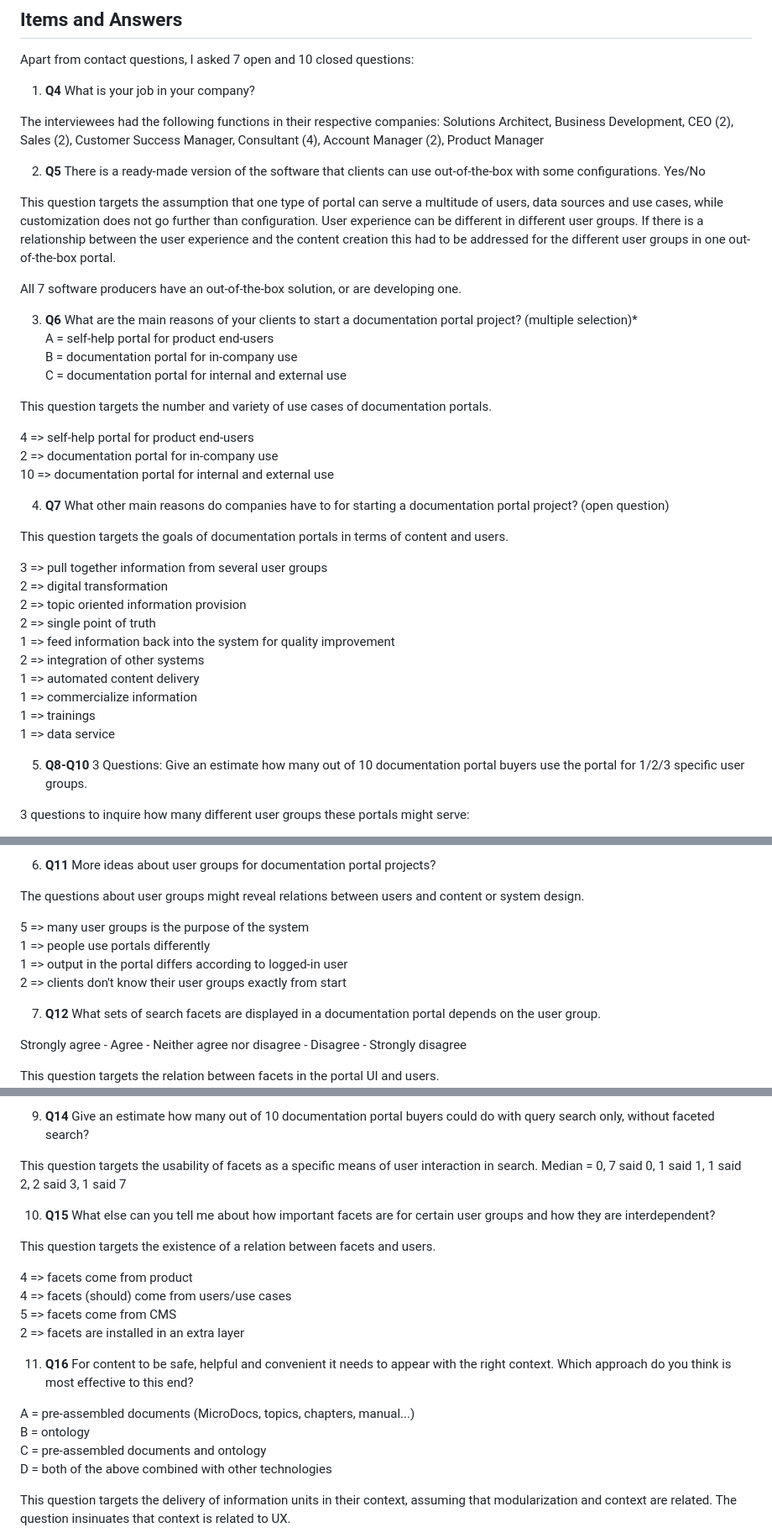
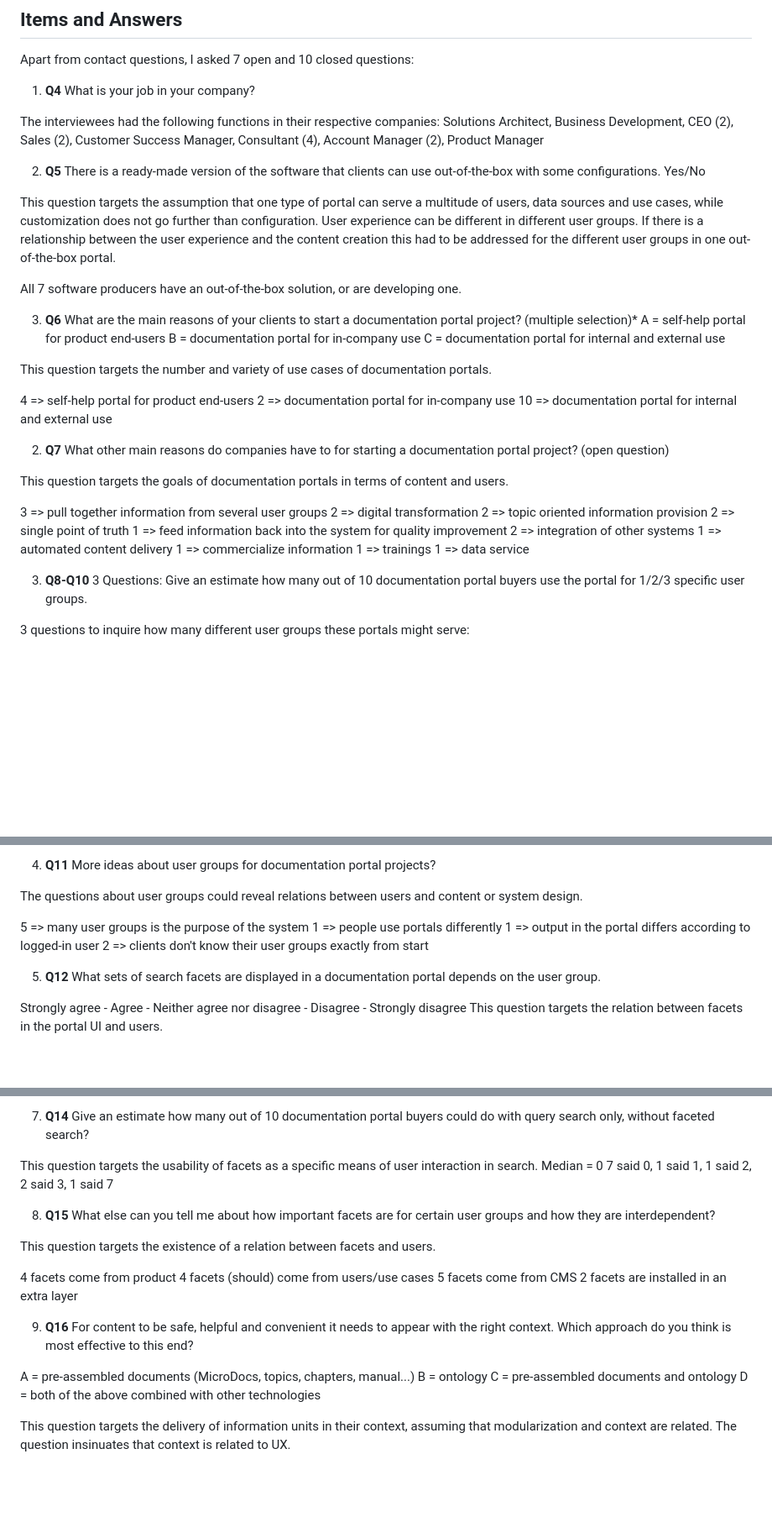
Before and after one commit to utaschulz1/TCLocThesis, a Markdown page: text/Appendix A Interviews.md, 3 parts joined by grey strips. Shown: that part at 84% size. Drawn GitHub-style; blank space fills up the shorter version.

```diff
--- a/text/Appendix A Interviews.md
+++ b/text/Appendix A Interviews.md
@@ -4,43 +4,44 @@
 
 Apart from contact questions, I asked 7 open and 10 closed questions:
 
-1.  **Q4** What is your job in your company?
+1. **Q4** What is your job in your company?
 
-The interviewees had the following functions in their respective companies: Solutions Architect, Business Development, CEO (2), Sales (2), Customer Success Manager, Consultant (4), Account Manager (2), Product Manager
+The interviewees had the following functions in their respective companies:
+Solutions Architect, Business Development, CEO (2), Sales (2), Customer Success Manager, Consultant (4), Account Manager (2), Product Manager
 
-2.  **Q5** There is a ready-made version of the software that clients can use out-of-the-box with some configurations. Yes/No
+2. **Q5** There is a ready-made version of the software that clients can use out-of-the-box with some configurations. Yes/No
 
 This question targets the assumption that one type of portal can serve a multitude of users, data sources and use cases, while customization does not go further than configuration. User experience can be different in different user groups. If there is a relationship between the user experience and the content creation this had to be addressed for the different user groups in one out-of-the-box portal.
 
 All 7 software producers have an out-of-the-box solution, or are developing one.
 
-3.  **Q6** What are the main reasons of your clients to start a documentation portal project? (multiple selection)\*\
-    A = self-help portal for product end-users\
-    B = documentation portal for in-company use\
-    C = documentation portal for internal and external use
+3. **Q6** What are the main reasons of your clients to start a documentation portal project? (multiple selection)\*
+            A = self-help portal for product end-users
+            B = documentation portal for in-company use
+            C = documentation portal for internal and external use
 
 This question targets the number and variety of use cases of documentation portals.
 
-4 =\> self-help portal for product end-users\
-2 =\> documentation portal for in-company use\
-10 =\> documentation portal for internal and external use
+4 => self-help portal for product end-users
+2 => documentation portal for in-company use
+10 => documentation portal for internal and external use
 
-4.  **Q7** What other main reasons do companies have to for starting a documentation portal project? (open question)
+2. **Q7** What other main reasons do companies have to for starting a documentation portal project? (open question)
 
 This question targets the goals of documentation portals in terms of content and users.
 
-3 =\> pull together information from several user groups\
-2 =\> digital transformation\
-2 =\> topic oriented information provision\
-2 =\> single point of truth\
-1 =\> feed information back into the system for quality improvement\
-2 =\> integration of other systems\
-1 =\> automated content delivery\
-1 =\> commercialize information\
-1 =\> trainings\
-1 =\> data service
+3 => pull together information from several user groups
+2 => digital transformation
+2 => topic oriented information provision
+2 => single point of truth
+1 => feed information back into the system for quality improvement
+2 => integration of other systems
+1 => automated content delivery
+1 => commercialize information
+1 => trainings
+1 => data service
 
-5.  **Q8-Q10** 3 Questions: Give an estimate how many out of 10 documentation portal buyers use the portal for 1/2/3 specific user groups.
+3. **Q8-Q10** 3 Questions: Give an estimate how many out of 10 documentation portal buyers use the portal for 1/2/3 specific user groups.
 
 3 questions to inquire how many different user groups these portals might serve:
 
@@ -48,16 +49,15 @@ This question targets the goals of documentation portals in terms of content and
 
-6.  **Q11** More ideas about user groups for documentation portal projects?
+4. **Q11** More ideas about user groups for documentation portal projects?
 
-The questions about user groups might reveal relations between users and content or system design.
+The questions about user groups could reveal relations between users and content or system design.
 
-5 =\> many user groups is the purpose of the system\
-1 =\> people use portals differently\
-1 =\> output in the portal differs according to logged-in user\
-2 =\> clients don't know their user groups exactly from start
+5 => many user groups is the purpose of the system
+1 => people use portals differently
+1 => output in the portal differs according to logged-in user
+2 => clients don't know their user groups exactly from start
 
-7.  **Q12** What sets of search facets are displayed in a documentation portal depends on the user group.
+5. **Q12** What sets of search facets are displayed in a documentation portal depends on the user group.
 
 Strongly agree - Agree - Neither agree nor disagree - Disagree - Strongly disagree
-
 This question targets the relation between facets in the portal UI and users.
 
@@ -73,22 +72,24 @@ This question targets the relation between facets and UX in portals.
 
-9.  **Q14** Give an estimate how many out of 10 documentation portal buyers could do with query search only, without faceted search?
+7.  **Q14** Give an estimate how many out of 10 documentation portal buyers could do with query search only, without faceted search?
 
-This question targets the usability of facets as a specific means of user interaction in search. Median = 0, 7 said 0, 1 said 1, 1 said 2, 2 said 3, 1 said 7
+This question targets the usability of facets as a specific means of user interaction in search.
+Median = 0
+7 said 0, 1 said 1, 1 said 2, 2 said 3, 1 said 7
 
-10. **Q15** What else can you tell me about how important facets are for certain user groups and how they are interdependent?
+8.  **Q15** What else can you tell me about how important facets are for certain user groups and how they are interdependent?
 
 This question targets the existence of a relation between facets and users.
 
-4 =\> facets come from product\
-4 =\> facets (should) come from users/use cases\
-5 =\> facets come from CMS\
-2 =\> facets are installed in an extra layer
+4 facets come from product
+4 facets (should) come from users/use cases
+5 facets come from CMS
+2 facets are installed in an extra layer
 
-11. **Q16** For content to be safe, helpful and convenient it needs to appear with the right context. Which approach do you think is most effective to this end?
+9.  **Q16** For content to be safe, helpful and convenient it needs to appear with the right context. Which approach do you think is most effective to this end?
 
-A = pre-assembled documents (MicroDocs, topics, chapters, manual...)\
-B = ontology\
-C = pre-assembled documents and ontology\
+A = pre-assembled documents (MicroDocs, topics, chapters, manual...)
+B = ontology
+C = pre-assembled documents and ontology
 D = both of the above combined with other technologies
 
 This question targets the delivery of information units in their context, assuming that modularization and context are related. The question insinuates that context is related to UX.
```
Also changed, not shown: other parts of text/Appendix A Interviews.md (+30 -48 lines).
